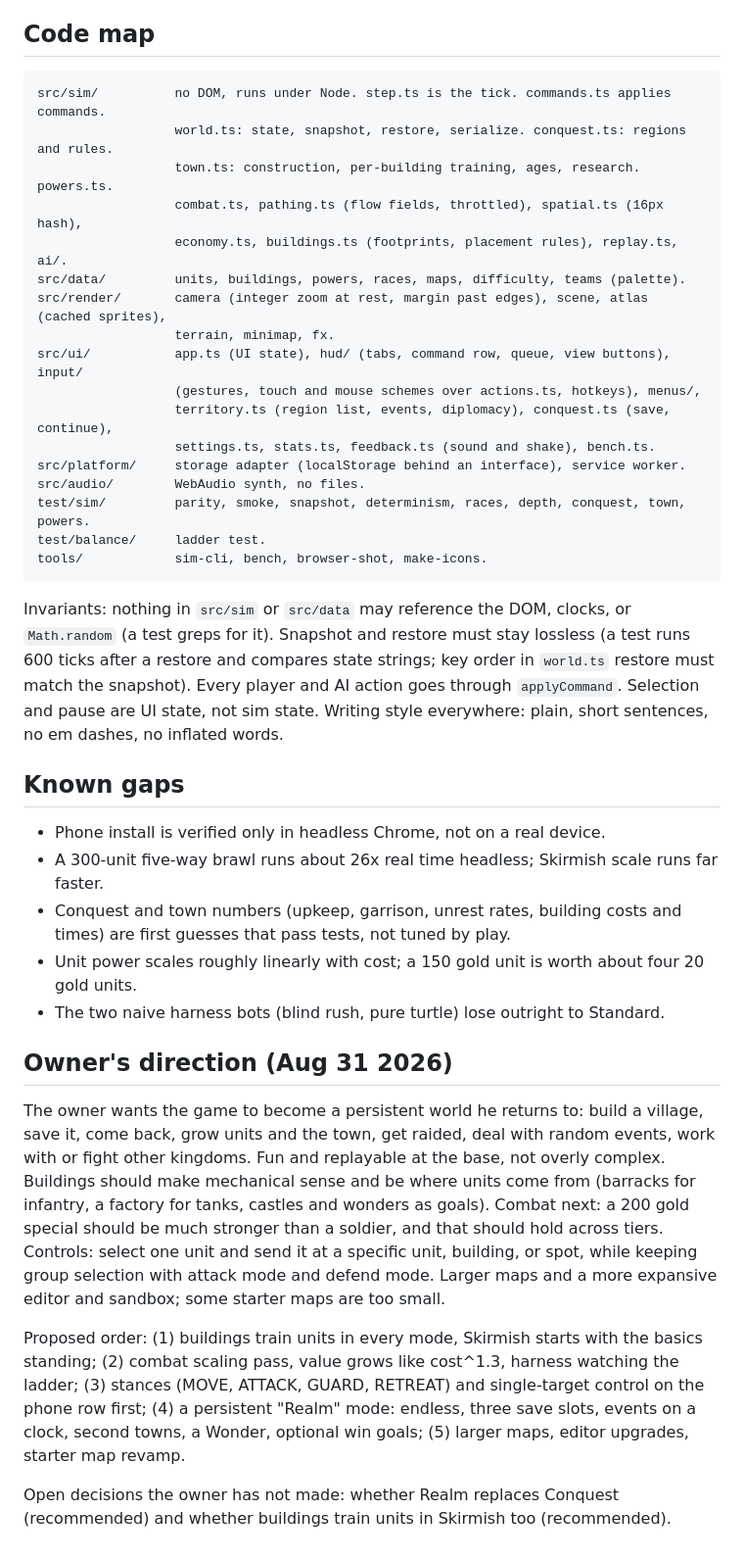
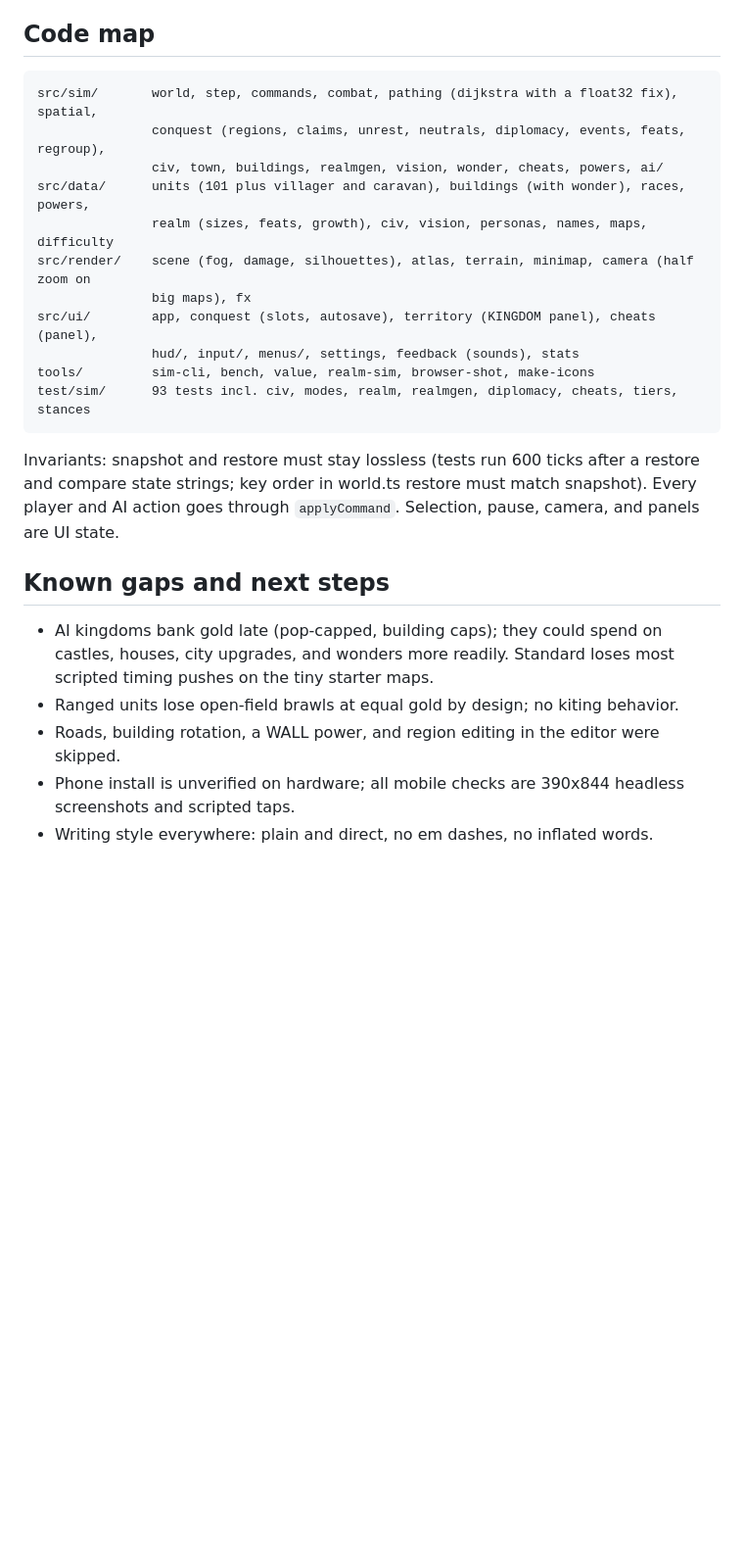
Before and after one commit to jacobramirezsf/pixel-war, a Markdown page: docs/HANDOFF.md, the part around one of its changes. Shown at 98% size. Rendered like a GitHub page; blank space fills up the shorter version.

Commit message:
Handoff doc for the Realm build

````diff
--- a/docs/HANDOFF.md
+++ b/docs/HANDOFF.md
@@ -115,56 +115,30 @@ Standard. The owner considers the AI strong and satisfying; do not weaken it.
 ## Code map
 
 ```
-src/sim/          no DOM, runs under Node. step.ts is the tick. commands.ts applies commands.
-                  world.ts: state, snapshot, restore, serialize. conquest.ts: regions and rules.
-                  town.ts: construction, per-building training, ages, research. powers.ts.
-                  combat.ts, pathing.ts (flow fields, throttled), spatial.ts (16px hash),
-                  economy.ts, buildings.ts (footprints, placement rules), replay.ts, ai/.
-src/data/         units, buildings, powers, races, maps, difficulty, teams (palette).
-src/render/       camera (integer zoom at rest, margin past edges), scene, atlas (cached sprites),
-                  terrain, minimap, fx.
-src/ui/           app.ts (UI state), hud/ (tabs, command row, queue, view buttons), input/
-                  (gestures, touch and mouse schemes over actions.ts, hotkeys), menus/,
-                  territory.ts (region list, events, diplomacy), conquest.ts (save, continue),
-                  settings.ts, stats.ts, feedback.ts (sound and shake), bench.ts.
-src/platform/     storage adapter (localStorage behind an interface), service worker.
-src/audio/        WebAudio synth, no files.
-test/sim/         parity, smoke, snapshot, determinism, races, depth, conquest, town, powers.
-test/balance/     ladder test.
-tools/            sim-cli, bench, browser-shot, make-icons.
+src/sim/       world, step, commands, combat, pathing (dijkstra with a float32 fix), spatial,
+               conquest (regions, claims, unrest, neutrals, diplomacy, events, feats, regroup),
+               civ, town, buildings, realmgen, vision, wonder, cheats, powers, ai/
+src/data/      units (101 plus villager and caravan), buildings (with wonder), races, powers,
+               realm (sizes, feats, growth), civ, vision, personas, names, maps, difficulty
+src/render/    scene (fog, damage, silhouettes), atlas, terrain, minimap, camera (half zoom on
+               big maps), fx
+src/ui/        app, conquest (slots, autosave), territory (KINGDOM panel), cheats (panel),
+               hud/, input/, menus/, settings, feedback (sounds), stats
+tools/         sim-cli, bench, value, realm-sim, browser-shot, make-icons
+test/sim/      93 tests incl. civ, modes, realm, realmgen, diplomacy, cheats, tiers, stances
 ```
 
-Invariants: nothing in `src/sim` or `src/data` may reference the DOM, clocks, or `Math.random`
-(a test greps for it). Snapshot and restore must stay lossless (a test runs 600 ticks after a
-restore and compares state strings; key order in `world.ts` restore must match the snapshot).
-Every player and AI action goes through `applyCommand`. Selection and pause are UI state, not sim
-state. Writing style everywhere: plain, short sentences, no em dashes, no inflated words.
+Invariants: snapshot and restore must stay lossless (tests run 600 ticks after a restore and
+compare state strings; key order in world.ts restore must match snapshot). Every player and AI
+action goes through `applyCommand`. Selection, pause, camera, and panels are UI state.
 
-## Known gaps
+## Known gaps and next steps
 
-- Phone install is verified only in headless Chrome, not on a real device.
-- A 300-unit five-way brawl runs about 26x real time headless; Skirmish scale runs far faster.
-- Conquest and town numbers (upkeep, garrison, unrest rates, building costs and times) are first
-  guesses that pass tests, not tuned by play.
-- Unit power scales roughly linearly with cost; a 150 gold unit is worth about four 20 gold units.
-- The two naive harness bots (blind rush, pure turtle) lose outright to Standard.
-
-## Owner's direction (Aug 31 2026)
-
-The owner wants the game to become a persistent world he returns to: build a village, save it,
-come back, grow units and the town, get raided, deal with random events, work with or fight other
-kingdoms. Fun and replayable at the base, not overly complex. Buildings should make mechanical
-sense and be where units come from (barracks for infantry, a factory for tanks, castles and
-wonders as goals). Combat next: a 200 gold special should be much stronger than a soldier, and
-that should hold across tiers. Controls: select one unit and send it at a specific unit, building,
-or spot, while keeping group selection with attack mode and defend mode. Larger maps and a more
-expansive editor and sandbox; some starter maps are too small.
-
-Proposed order: (1) buildings train units in every mode, Skirmish starts with the basics standing;
-(2) combat scaling pass, value grows like cost^1.3, harness watching the ladder; (3) stances
-(MOVE, ATTACK, GUARD, RETREAT) and single-target control on the phone row first; (4) a persistent
-"Realm" mode: endless, three save slots, events on a clock, second towns, a Wonder, optional win
-goals; (5) larger maps, editor upgrades, starter map revamp.
-
-Open decisions the owner has not made: whether Realm replaces Conquest (recommended) and whether
-buildings train units in Skirmish too (recommended).
+- AI kingdoms bank gold late (pop-capped, building caps); they could spend on castles, houses,
+  city upgrades, and wonders more readily. Standard loses most scripted timing pushes on the
+  tiny starter maps.
+- Ranged units lose open-field brawls at equal gold by design; no kiting behavior.
+- Roads, building rotation, a WALL power, and region editing in the editor were skipped.
+- Phone install is unverified on hardware; all mobile checks are 390x844 headless screenshots
+  and scripted taps.
+- Writing style everywhere: plain and direct, no em dashes, no inflated words.
````
Also changed, not shown: other parts of docs/HANDOFF.md (+82 -82 lines).
